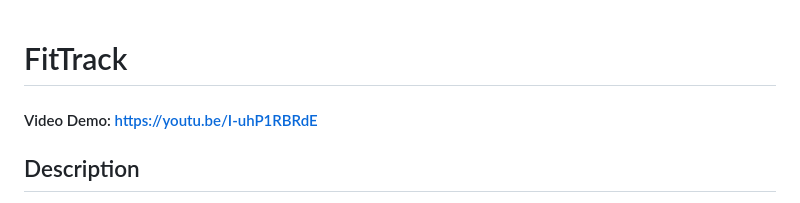
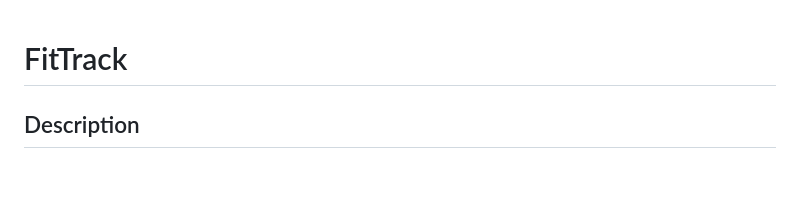
Before and after one commit to Wyvernnl/final_project_cs50, a Markdown page: README.md, the part around the change. Rendered like a GitHub page; blank space fills up the shorter version.

```diff
--- a/README.md
+++ b/README.md
@@ -1,6 +1,4 @@
 # FitTrack
-
-#### Video Demo:  https://youtu.be/I-uhP1RBRdE
 
 ## Description
 
```
